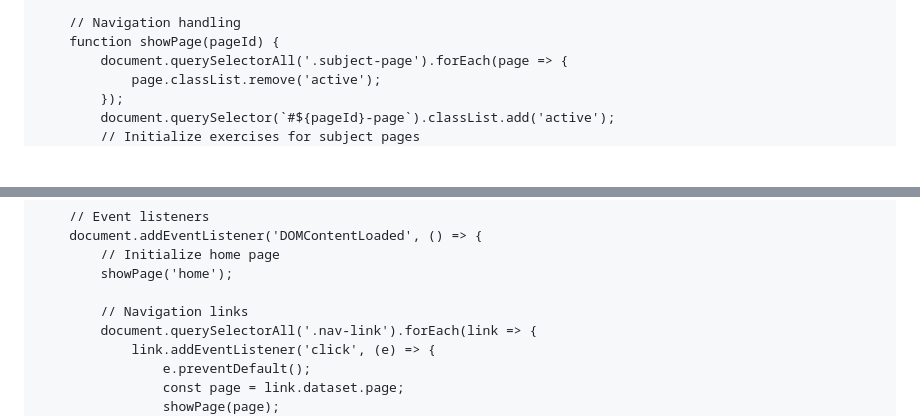
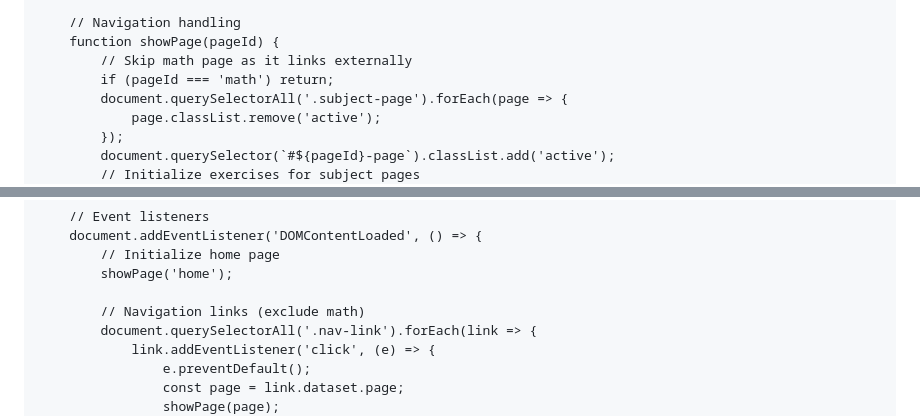
Before and after one commit to AyoubElouardy/Practicaejercicios-Lengua-Castellana, a Markdown page: README.md, 2 parts joined by grey strips. GitHub-like rendering; blank space fills up the shorter version.

```diff
--- a/README.md
+++ b/README.md
@@ -1277,6 +1278,8 @@
 
         // Navigation handling
         function showPage(pageId) {
+            // Skip math page as it links externally
+            if (pageId === 'math') return;
             document.querySelectorAll('.subject-page').forEach(page => {
                 page.classList.remove('active');
             });
@@ -1349,7 +1352,7 @@
             // Initialize home page
             showPage('home');
 
-            // Navigation links
+            // Navigation links (exclude math)
             document.querySelectorAll('.nav-link').forEach(link => {
                 link.addEventListener('click', (e) => {
                     e.preventDefault();
```
Also changed, not shown: other parts of README.md (+5 -4 lines).
